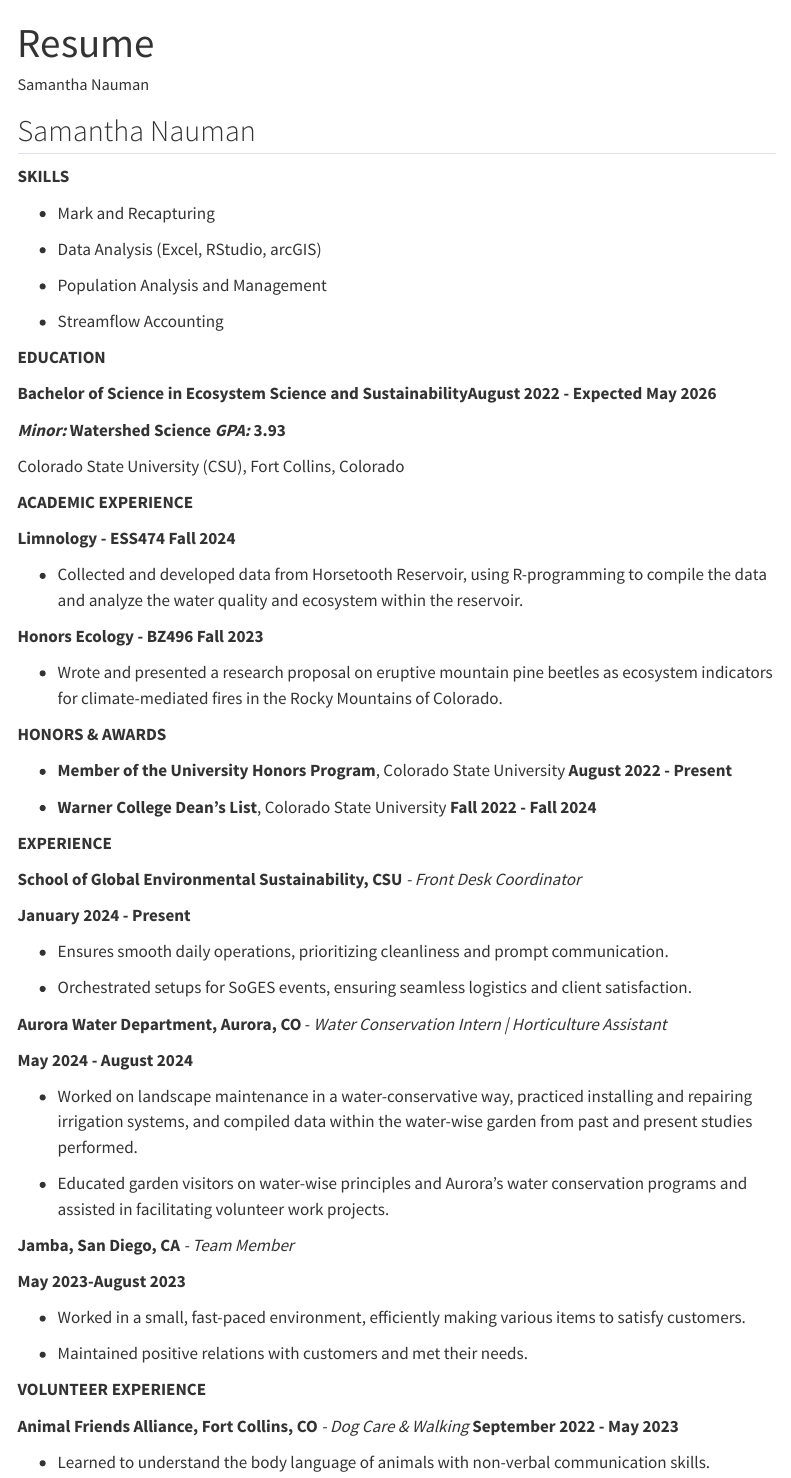
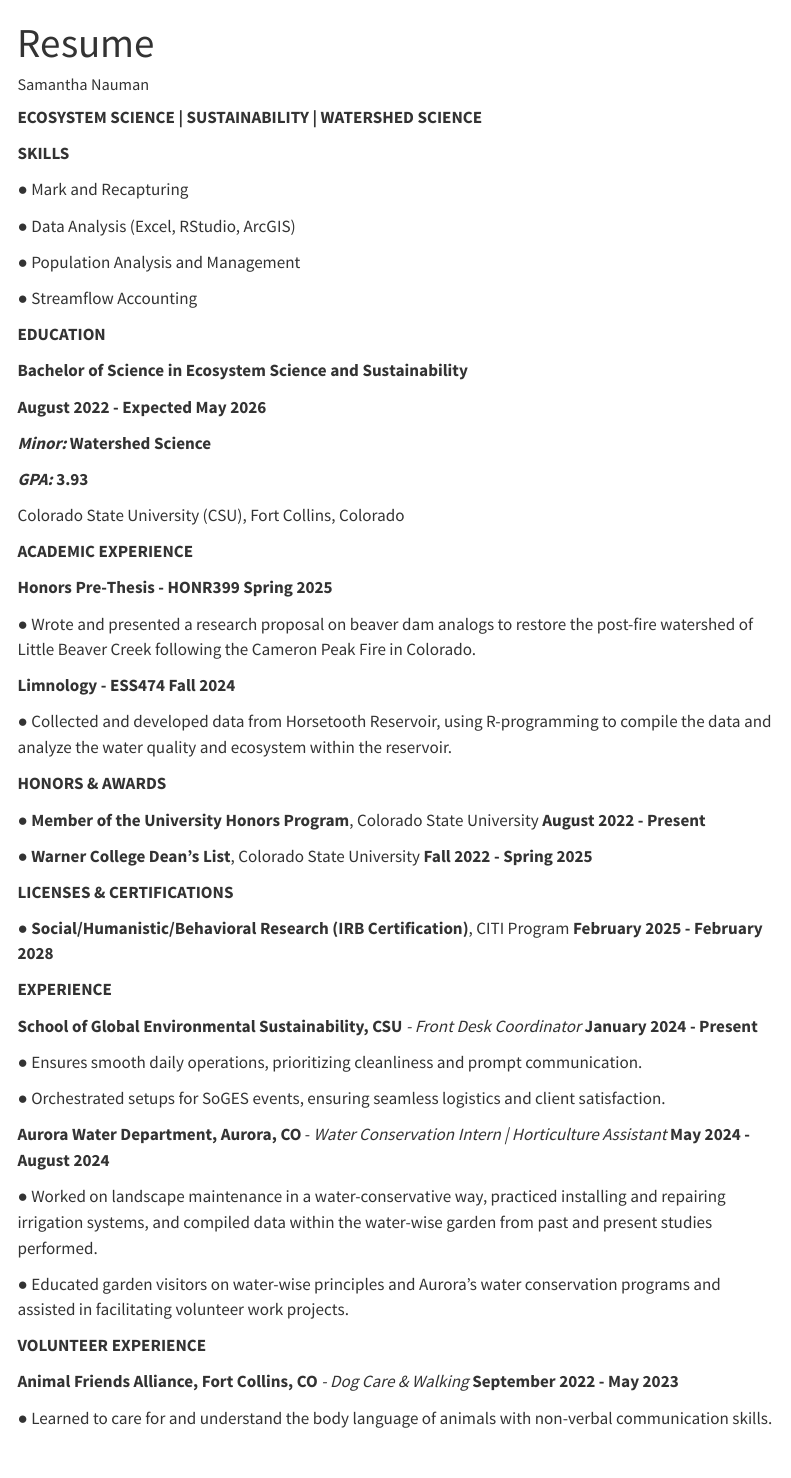
Before and after one commit to snauman4/snauman4.github.io, a Quarto document (CV.qmd): the page in a window 1100 px wide, from its top. Rendered offline with R 4.5, knitr and Pandoc in place of Quarto, with nearby package versions; menus at the side of the page are left out.

Commit message:
website update

```diff
--- a/CV.qmd
+++ b/CV.qmd
@@ -3,82 +3,66 @@ title: "Resume"
 author: "Samantha Nauman"
 ---
 
-## Samantha Nauman
+**ECOSYSTEM SCIENCE \| SUSTAINABILITY \| WATERSHED SCIENCE**
 
 **SKILLS**
 
--   Mark and Recapturing
+● Mark and Recapturing
 
-<!-- -->
+● Data Analysis (Excel, RStudio, ArcGIS)
 
--   Data Analysis (Excel, RStudio, arcGIS)
+● Population Analysis and Management
 
-<!-- -->
-
--   Population Analysis and Management
-
-<!-- -->
-
--   Streamflow Accounting
+● Streamflow Accounting
 
 **EDUCATION**
 
-**Bachelor of Science in Ecosystem Science and SustainabilityAugust 2022 - Expected May 2026**
+**Bachelor of Science in Ecosystem Science and Sustainability**
 
-***Minor:*** **Watershed Science *GPA:* 3.93**
+**August 2022 - Expected May 2026**
+
+***Minor:*** **Watershed Science**
+
+***GPA:*** **3.93**
 
 Colorado State University (CSU), Fort Collins, Colorado
 
 **ACADEMIC EXPERIENCE**
 
-**Limnology - ESS474 Fall 2024**
+**Honors Pre-Thesis - HONR399 Spring 2025**
 
--   Collected and developed data from Horsetooth Reservoir, using R-programming to compile the data and analyze the water quality and ecosystem within the reservoir.
+● Wrote and presented a research proposal on beaver dam analogs to restore the post-fire watershed of Little Beaver Creek following the Cameron Peak Fire in Colorado.
 
-**Honors Ecology - BZ496** **Fall 2023**
+**Limnology - ESS474** **Fall 2024**
 
--   Wrote and presented a research proposal on eruptive mountain pine beetles as ecosystem indicators for climate-mediated fires in the Rocky Mountains of Colorado.
+● Collected and developed data from Horsetooth Reservoir, using R-programming to compile the data and analyze the water quality and ecosystem within the reservoir.
 
 **HONORS & AWARDS**
 
--   **Member of the University Honors Program**, Colorado State University **August 2022 - Present**
+● **Member of the University Honors Program**, Colorado State University **August 2022 - Present**
 
-<!-- -->
+● **Warner College Dean’s List**, Colorado State University **Fall 2022 - Spring 2025**
 
--   **Warner College Dean’s List**, Colorado State University **Fall 2022 - Fall 2024**
+**LICENSES & CERTIFICATIONS**
+
+**● Social/Humanistic/Behavioral Research (IRB Certification)**, CITI Program **February 2025 - February 2028**
 
 **EXPERIENCE**
 
-**School of Global Environmental Sustainability, CSU** *- Front Desk Coordinator*
+**School of Global Environmental Sustainability, CSU** *- Front Desk Coordinator* **January 2024 - Present**
 
-**January 2024 - Present**
+● Ensures smooth daily operations, prioritizing cleanliness and prompt communication.
 
--   Ensures smooth daily operations, prioritizing cleanliness and prompt communication.
+● Orchestrated setups for SoGES events, ensuring seamless logistics and client satisfaction.
 
--   Orchestrated setups for SoGES events, ensuring seamless logistics and client satisfaction.
+**Aurora Water Department, Aurora, CO** - *Water Conservation Intern \| Horticulture Assistant* **May 2024 - August 2024**
 
-**Aurora Water Department, Aurora, CO** - *Water Conservation Intern \| Horticulture Assistant*
+● Worked on landscape maintenance in a water-conservative way, practiced installing and repairing irrigation systems, and compiled data within the water-wise garden from past and present studies performed.
 
-**May 2024 - August 2024**
-
--   Worked on landscape maintenance in a water-conservative way, practiced installing and repairing irrigation systems, and compiled data within the water-wise garden from past and present studies performed.
-
-<!-- -->
-
--   Educated garden visitors on water-wise principles and Aurora's water conservation programs and assisted in facilitating volunteer work projects.
-
-**Jamba, San Diego, CA** *- Team Member*
-
-**May 2023-August 2023**
-
--   Worked in a small, fast-paced environment, efficiently making various items to satisfy customers.
-
-<!-- -->
-
--   Maintained positive relations with customers and met their needs.
+● Educated garden visitors on water-wise principles and Aurora's water conservation programs and assisted in facilitating volunteer work projects.
 
 **VOLUNTEER EXPERIENCE**
 
 **Animal Friends Alliance, Fort Collins, CO** *- Dog Care & Walking* **September 2022 - May 2023**
 
--   Learned to understand the body language of animals with non-verbal communication skills.
+● Learned to care for and understand the body language of animals with non-verbal communication skills.
```
Also changed, not shown: about.qmd (+2 -0 lines), docs/search.json, 3 other files.
